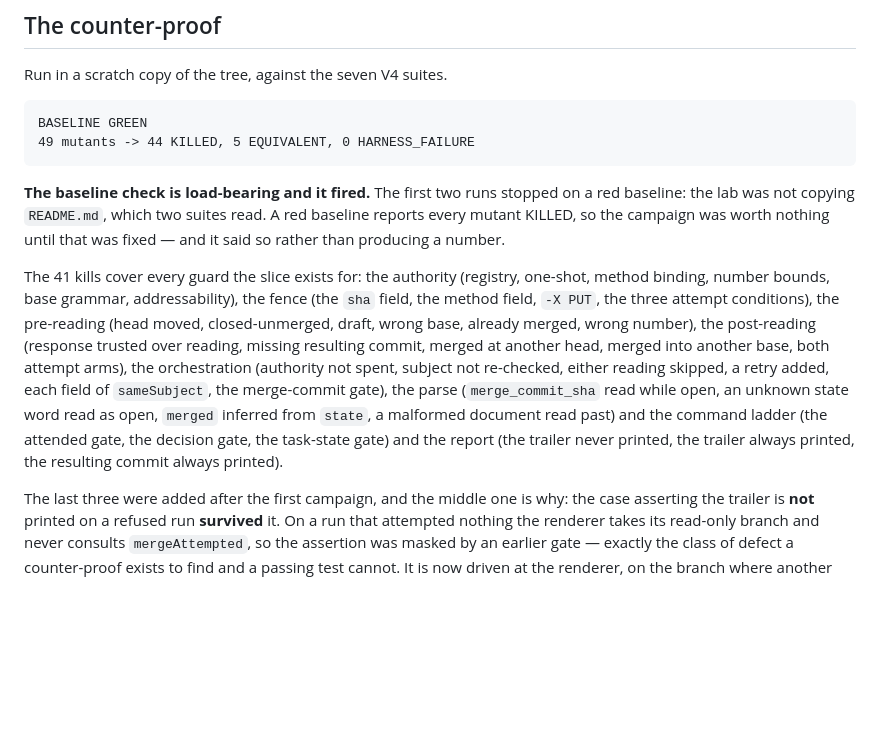
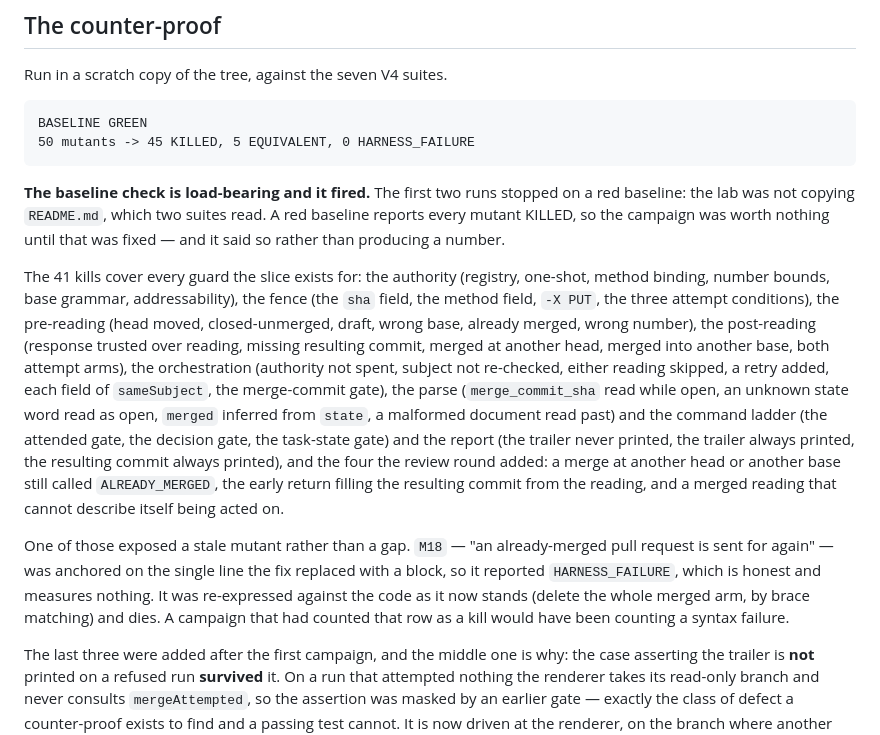
Before and after one commit to M4XD4B0ZZ/AgentOrchestrator, a Markdown page: docs/decisions/2026-08-24-adr-explicit-merge-effect.md, the part around the change. Drawn GitHub-style; blank space fills up the shorter version.

Commit message:
V4 slice 7: the blocker fix is pinned, and one mutant had gone stale
    BASELINE GREEN
    50 mutants -> 45 KILLED, 5 EQUIVALENT, 0 HARNESS_FAILURE

The four mutants added for the round-1 blocker all die: a merge at another head
still called ALREADY_MERGED, a merge into another base still called that, the
early return filling the resulting commit from the reading, and a merged reading
that cannot describe itself being acted on.

And the campaign found a stale mutant. M18 was anchored on the exact line the fix
replaced with a block, so it reported HARNESS_FAILURE rather than a verdict --
honest, and measuring nothing. Re-expressed against the code as it stands, by
deleting the whole merged arm through brace matching, it dies. A campaign that
quietly counted that row as a kill would have been counting a syntax failure,
which is the reason the harness reports that class separately at all.

Co-Authored-By: Claude Opus 5 <noreply@anthropic.com>
Claude-Session: https://claude.ai/code/session_014cueC1XUkCcmf12A5UXvpu

```diff
--- a/docs/decisions/2026-08-24-adr-explicit-merge-effect.md
+++ b/docs/decisions/2026-08-24-adr-explicit-merge-effect.md
@@ -295,7 +295,7 @@ recorded here instead.
 Run in a scratch copy of the tree, against the seven V4 suites.
 
     BASELINE GREEN
-    49 mutants -> 44 KILLED, 5 EQUIVALENT, 0 HARNESS_FAILURE
+    50 mutants -> 45 KILLED, 5 EQUIVALENT, 0 HARNESS_FAILURE
 
 **The baseline check is load-bearing and it fired.** The first two runs stopped
 on a red baseline: the lab was not copying `README.md`, which two suites read. A
@@ -314,7 +314,17 @@ parse (`merge_commit_sha` read while open, an unknown state word read as open,
 `merged` inferred from `state`, a malformed document read past) and the command
 ladder (the attended gate, the decision gate, the task-state gate) and the
 report (the trailer never printed, the trailer always printed, the resulting
-commit always printed).
+commit always printed), and the four the review round added: a merge at another
+head or another base still called `ALREADY_MERGED`, the early return filling the
+resulting commit from the reading, and a merged reading that cannot describe
+itself being acted on.
+
+One of those exposed a stale mutant rather than a gap. `M18` — "an already-merged
+pull request is sent for again" — was anchored on the single line the fix
+replaced with a block, so it reported `HARNESS_FAILURE`, which is honest and
+measures nothing. It was re-expressed against the code as it now stands (delete
+the whole merged arm, by brace matching) and dies. A campaign that had counted
+that row as a kill would have been counting a syntax failure.
 
 The last three were added after the first campaign, and the middle one is why:
 the case asserting the trailer is **not** printed on a refused run **survived**
```
